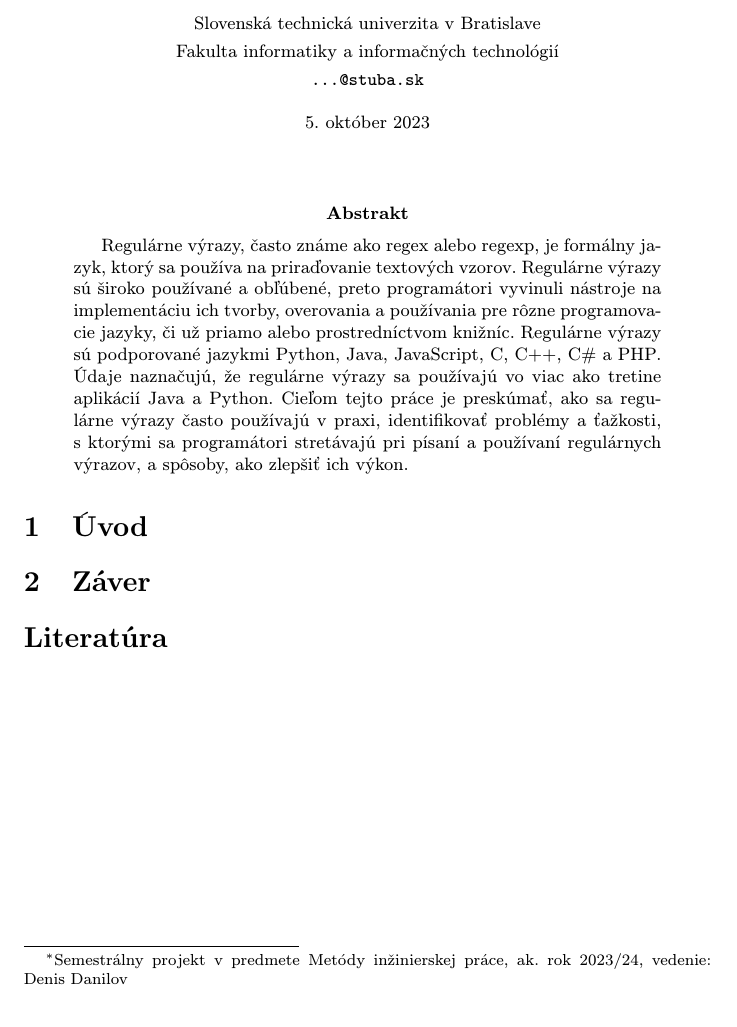
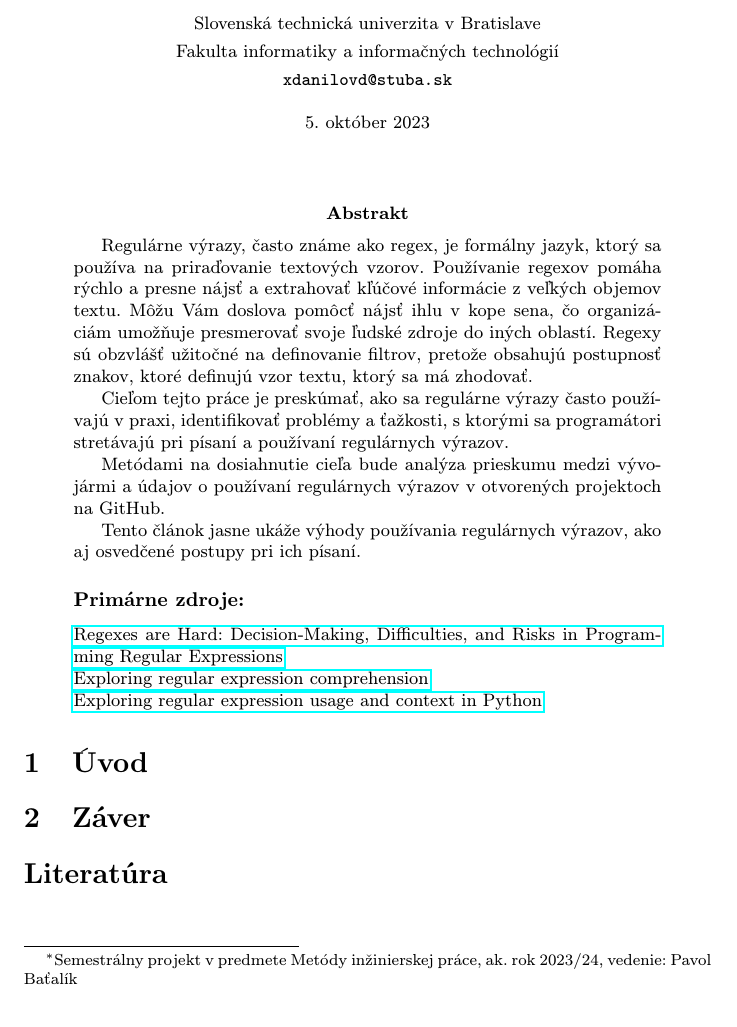
Before and after one commit to dencoderexe/MipProject, a LaTeX paper (main.tex): part of the page, cut so that both start at the same text. Compiled offline with pdfLaTeX.

Commit message:
abstract.2

```diff
--- a/main.tex
+++ b/main.tex
@@ -15,12 +15,12 @@
 
 \pagestyle{headings}
 
-\title{Praktická aplikácia regulárnych výrazov. Problémy a ťažkosti pri ich písaní a používaní.\thanks{Semestrálny projekt v predmete Metódy inžinierskej práce, ak. rok 2023/24, vedenie: Denis Danilov}} % meno a priezvisko vyučujúceho na cvičeniach
+\title{Praktická aplikácia regulárnych výrazov. Problémy a ťažkosti pri ich písaní a používaní.\thanks{Semestrálny projekt v predmete Metódy inžinierskej práce, ak. rok 2023/24, vedenie: Pavol Baťalík}} % meno a priezvisko vyučujúceho na cvičeniach
 
 \author{Denis Danilov\\[2pt]
 	{\small Slovenská technická univerzita v Bratislave}\\
 	{\small Fakulta informatiky a informačných technológií}\\
-	{\small \texttt{...@stuba.sk}}
+	{\small \texttt{xdanilovd@stuba.sk}}
 	}
 
 \date{\small 5. október 2023} % upravte
@@ -32,8 +32,18 @@
 \maketitle
 
 \begin{abstract}
-	Regulárne výrazy, často známe ako regex alebo regexp, je formálny jazyk, ktorý sa používa na priraďovanie textových vzorov. Regulárne výrazy sú široko používané a obľúbené, preto programátori vyvinuli nástroje na implementáciu ich tvorby, overovania a používania pre rôzne programovacie jazyky, či už priamo alebo prostredníctvom knižníc. Regulárne výrazy sú podporované jazykmi Python, Java, JavaScript, C, C++, C\# a PHP. Údaje naznačujú, že regulárne výrazy sa používajú vo viac ako tretine aplikácií Java a Python.
-	Cieľom tejto práce je preskúmať, ako sa regulárne výrazy často používajú v praxi, identifikovať problémy a ťažkosti, s ktorými sa programátori stretávajú pri písaní a používaní regulárnych výrazov, a spôsoby, ako zlepšiť ich výkon.
+	Regulárne výrazy, často známe ako regex, je formálny jazyk, ktorý sa používa na priraďovanie textových vzorov. Používanie regexov pomáha rýchlo a presne nájsť a extrahovať kľúčové informácie z veľkých objemov textu. Môžu Vám doslova pomôcť nájsť ihlu v kope sena, čo organizáciám umožňuje presmerovať svoje ľudské zdroje do iných oblastí. Regexy sú obzvlášť užitočné na definovanie filtrov, pretože obsahujú postupnosť znakov, ktoré definujú vzor textu, ktorý sa má zhodovať.
+
+	Cieľom tejto práce je preskúmať, ako sa regulárne výrazy často používajú v praxi, identifikovať problémy a ťažkosti, s ktorými sa programátori stretávajú pri písaní a používaní regulárnych výrazov.
+
+	Metódami na dosiahnutie cieľa bude analýza prieskumu medzi vývojármi a údajov o používaní regulárnych výrazov v otvorených projektoch na GitHub.
+
+	Tento článok jasne ukáže výhody používania regulárnych výrazov, ako aj osvedčené postupy pri ich písaní.
+
+	\subsubsection*{Primárne zdroje:}
+		\href{https://ieeexplore.ieee.org/document/8952499}{Regexes are Hard: Decision-Making, Difficulties, and Risks in Programming Regular Expressions}\\
+		\href{https://ieeexplore.ieee.org/abstract/document/8115653?casa_token=0zEYgNnCaVQAAAAA:cBdJp6DGDTaTLUHm74gkpohFRAJcZIcy5S4S6PO5ZNQ8hLK-fA2J9dZPLceXZPakzifsjgu-6qYeYQ}{Exploring regular expression comprehension}\\
+		\href{https://dl.acm.org/doi/10.1145/2931037.2931073}{Exploring regular expression usage and context in Python}
 \end{abstract}
 
 
```
Also changed, not shown: main.pdf, 4 other files.
